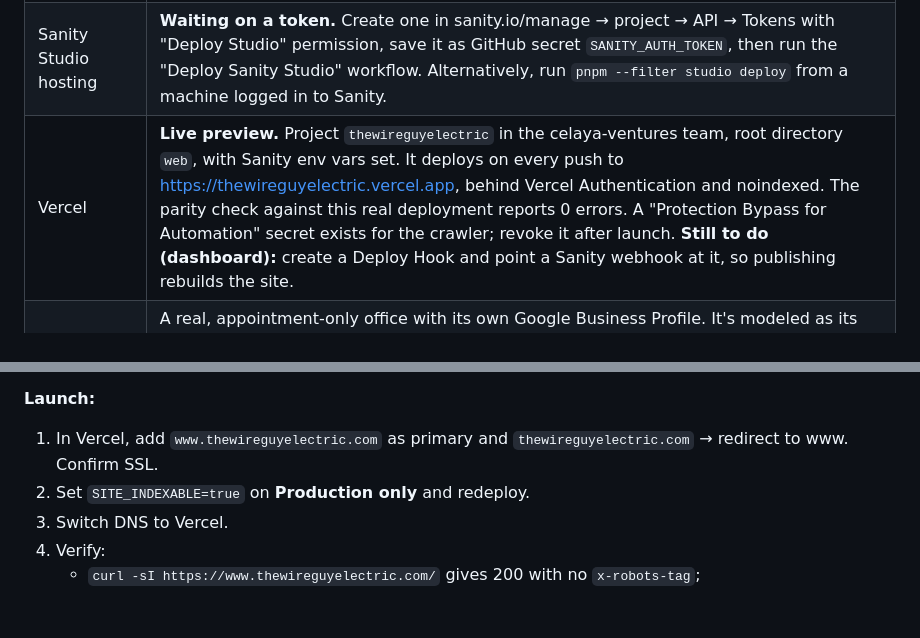
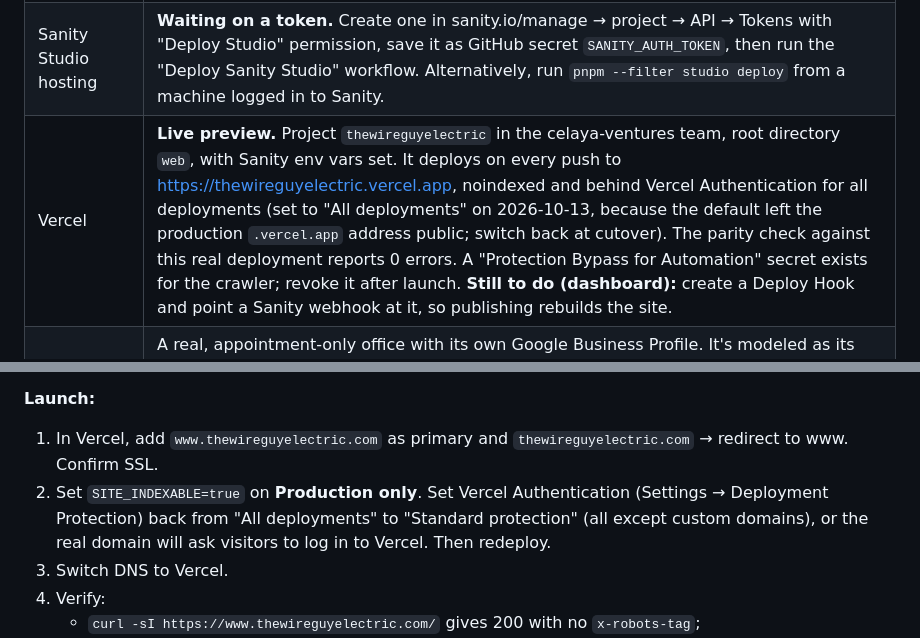
Before and after one commit to patrickcelaya/thewireguyelectric, a Markdown page: docs/MIGRATION_PLAN.md, 2 parts joined by grey strips. GitHub-like rendering; blank space fills up the shorter version.

Commit message:
Note the Vercel Authentication switch in the launch checklist
Vercel Authentication now covers all deployments, including the
production .vercel.app address, which the default left public. The
launch step that sets SITE_INDEXABLE now also switches protection back,
so the real domain doesn't ask visitors to log in.

Co-Authored-By: Claude Opus 5.5 <noreply@anthropic.com>
Claude-Session: https://claude.ai/code/session_01HRT4NHw4cWpEoSFvUkaBZm

```diff
--- a/docs/MIGRATION_PLAN.md
+++ b/docs/MIGRATION_PLAN.md
@@ -75,7 +75,7 @@ The design refresh builds on this foundation, section by section.
 | Search Console data | Pulled through OpenSEO (16 months, 107 URLs): `migration/seo-equity/gsc-pages-16mo.tsv`. 11 misspelled URLs that Google has seen and that 404 today now 301 to the right posts. |
 | Sanity project | **Created:** "The Wire Guy Electric" (`qhi2uf0l`, dataset `production`), in the Celaya Ventures org. All 134 documents imported, with 83 images re-hosted on Sanity's CDN. The build output has zero references to Webflow's CDN. |
 | Sanity Studio hosting | **Waiting on a token.** Create one in sanity.io/manage → project → API → Tokens with "Deploy Studio" permission, save it as GitHub secret `SANITY_AUTH_TOKEN`, then run the "Deploy Sanity Studio" workflow. Alternatively, run `pnpm --filter studio deploy` from a machine logged in to Sanity. |
-| Vercel | **Live preview.** Project `thewireguyelectric` in the celaya-ventures team, root directory `web`, with Sanity env vars set. It deploys on every push to https://thewireguyelectric.vercel.app, behind Vercel Authentication and noindexed. The parity check against this real deployment reports 0 errors. A "Protection Bypass for Automation" secret exists for the crawler; revoke it after launch. **Still to do (dashboard):** create a Deploy Hook and point a Sanity webhook at it, so publishing rebuilds the site. |
+| Vercel | **Live preview.** Project `thewireguyelectric` in the celaya-ventures team, root directory `web`, with Sanity env vars set. It deploys on every push to https://thewireguyelectric.vercel.app, noindexed and behind Vercel Authentication for all deployments (set to "All deployments" on 2026-10-13, because the default left the production `.vercel.app` address public; switch back at cutover). The parity check against this real deployment reports 0 errors. A "Protection Bypass for Automation" secret exists for the crawler; revoke it after launch. **Still to do (dashboard):** create a Deploy Hook and point a Sanity webhook at it, so publishing rebuilds the site. |
 | Scottsdale office | A real, appointment-only office with its own Google Business Profile. It's modeled as its own `Electrician` entity on `/locations/scottsdale` (linked to the main business), and shown in the footer as "by appointment". **To do:** enter the exact Google Business Profile name in Studio → Site settings → Addresses, and point that profile's website link at `/locations/scottsdale`. |
 | Form delivery | `/api/contact` delivers to Formspark (`FORMSPARK_FORM_ID`), any webhook (`LEAD_WEBHOOK_URL`, e.g. Zapier → Housecall Pro) and/or email (Resend). Configure at least one before launch. |
 | Blog authors | None shown (owner's choice). Schema attributes posts to the business. |
@@ -122,7 +122,7 @@ Pick a date outside a Google core-update rollout (check the [Search Status Dashb
 
 **Launch:**
 1. In Vercel, add `www.thewireguyelectric.com` as primary and `thewireguyelectric.com` → redirect to www. Confirm SSL.
-2. Set `SITE_INDEXABLE=true` on **Production only** and redeploy.
+2. Set `SITE_INDEXABLE=true` on **Production only**. Set Vercel Authentication (Settings → Deployment Protection) back from "All deployments" to "Standard protection" (all except custom domains), or the real domain will ask visitors to log in to Vercel. Then redeploy.
 3. Switch DNS to Vercel.
 4. Verify:
    - `curl -sI https://www.thewireguyelectric.com/` gives 200 with no `x-robots-tag`;
```
